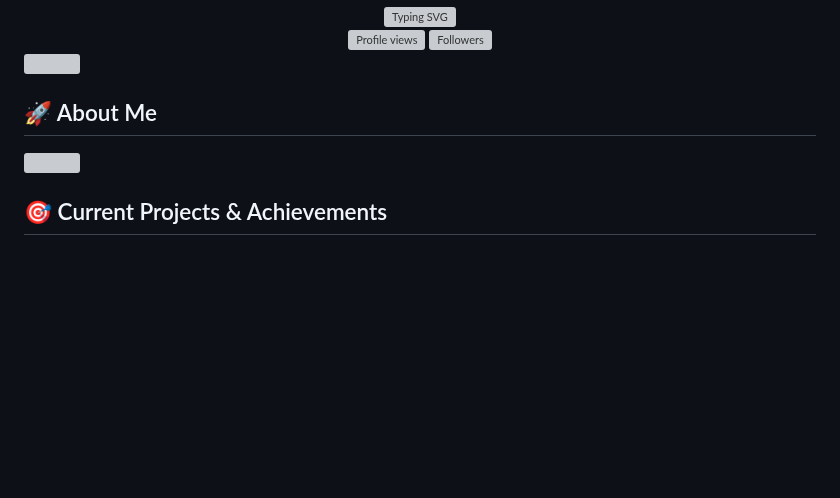
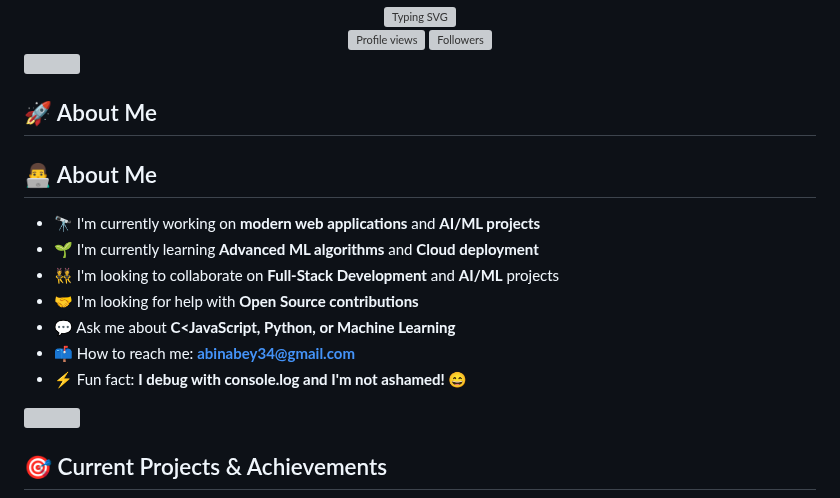
Before and after one commit to AbinTAbey/AbinTAbey, a Markdown page: README.md, the part around the change. Rendered like a GitHub page; blank space fills up the shorter version; grey boxes are pictures that could not be loaded.

```diff
--- a/README.md
+++ b/README.md
@@ -10,6 +10,15 @@
 <img src="https://user-images.githubusercontent.com/73097560/115834477-dbab4500-a447-11eb-908a-139a6edaec5c.gif">
 
 ## 🚀 About Me
+## 👨‍💻 About Me
+
+- 🔭 I'm currently working on **modern web applications** and **AI/ML projects**
+- 🌱 I'm currently learning **Advanced ML algorithms** and **Cloud deployment**
+- 👯 I'm looking to collaborate on **Full-Stack Development** and **AI/ML** projects
+- 🤝 I'm looking for help with **Open Source contributions**
+- 💬 Ask me about **C<JavaScript, Python,  or Machine Learning**
+- 📫 How to reach me: **abinabey34@gmail.com**
+- ⚡ Fun fact: **I debug with console.log and I'm not ashamed! 😄**
 
 
 <img src="https://user-images.githubusercontent.com/73097560/115834477-dbab4500-a447-11eb-908a-139a6edaec5c.gif">
```
